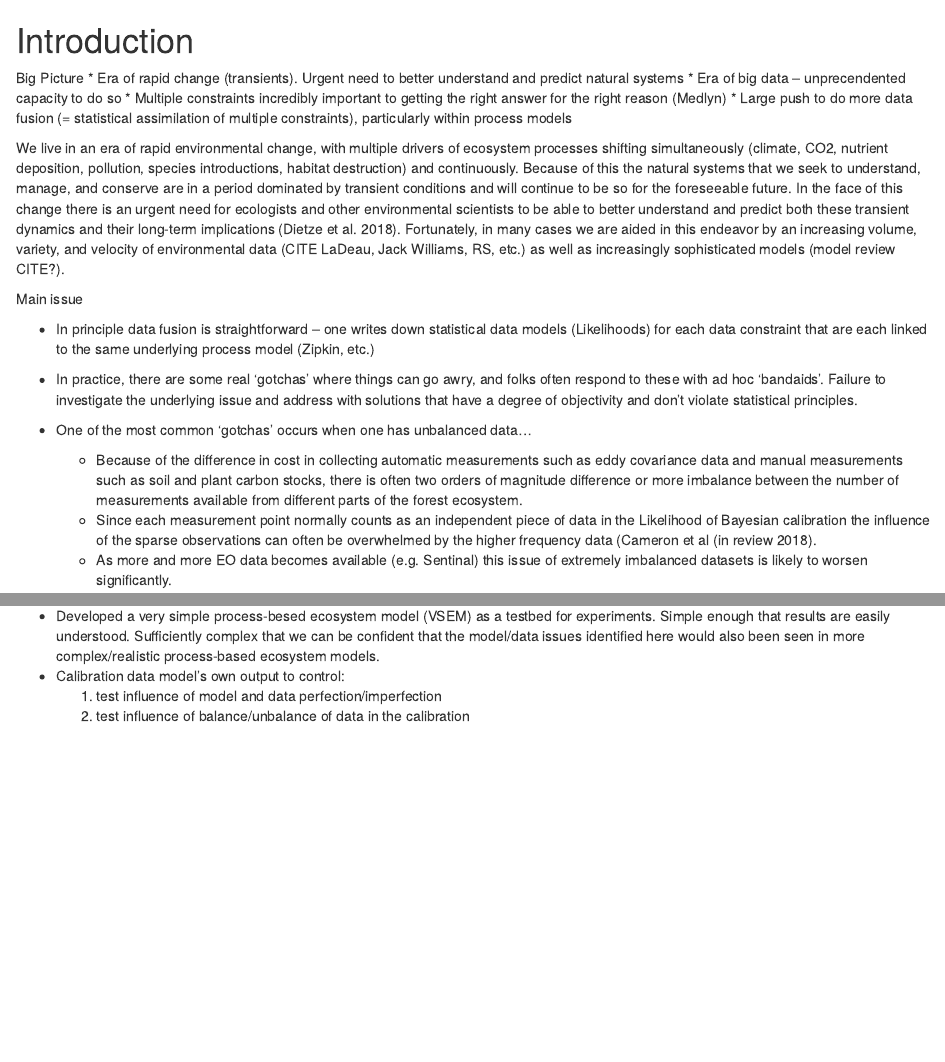
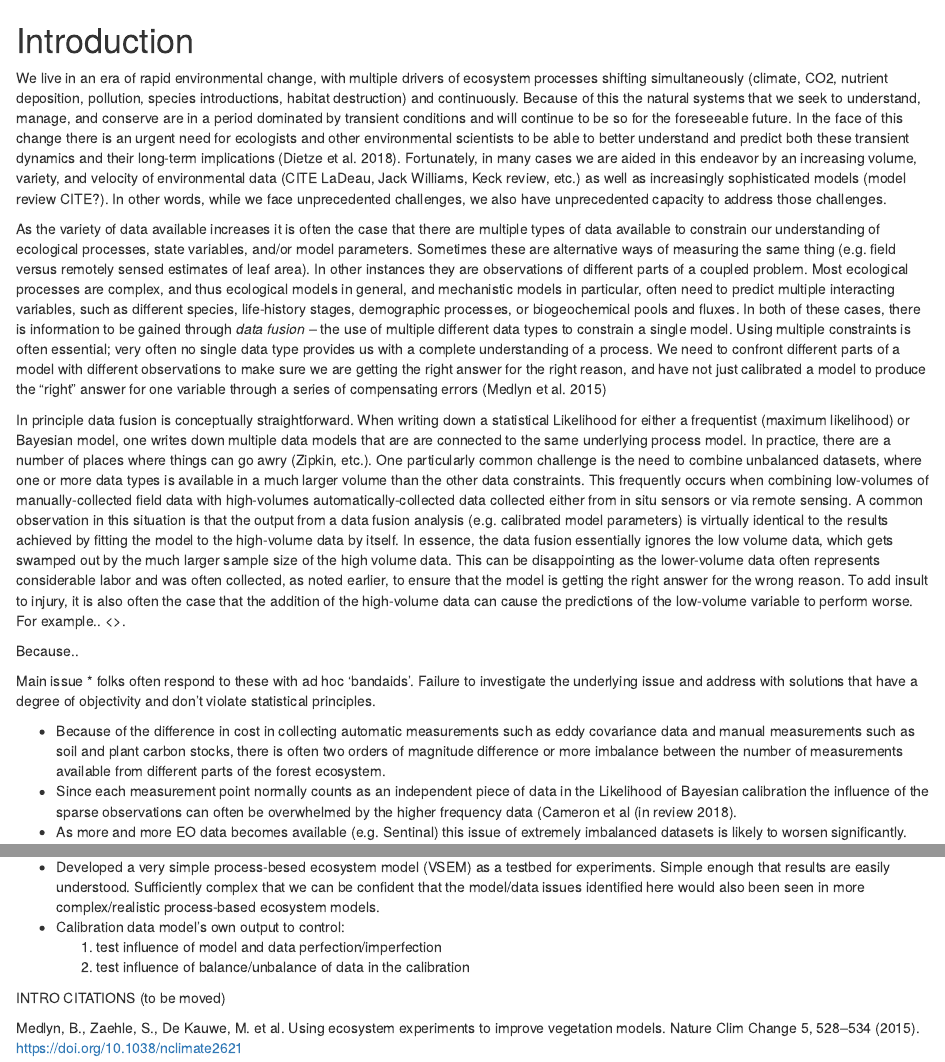
Before and after one commit to COST-FP1304-PROFOUND/TG15, an R Markdown document (introduction.Rmd): the page in a window 1100 px wide, from its top, and a second part further down, joined at a grey line. Rendered offline with R 4.5, knitr and Pandoc, with nearby package versions.

Commit message:
more intro

```diff
--- a/introduction.Rmd
+++ b/introduction.Rmd
@@ -1,23 +1,15 @@
 # Introduction
 
-Big Picture
-* Era of rapid change (transients). Urgent need to better understand and predict natural systems
-* Era of big data -- unprecendented capacity to do so
-* Multiple constraints incredibly important to getting the right answer for the right reason (Medlyn)
-* Large push to do more data fusion (= statistical assimilation of multiple constraints), particularly within process models
+We live in an era of rapid environmental change, with multiple drivers of ecosystem processes shifting simultaneously (climate, CO2, nutrient deposition, pollution, species introductions, habitat destruction) and continuously. Because of this the natural systems that we seek to understand, manage, and conserve are in a period dominated by transient conditions and will continue to be so for the foreseeable future. In the face of this change there is an urgent need for ecologists and other environmental scientists to be able to better understand and predict both these transient dynamics and their long-term implications (Dietze et al. 2018). Fortunately, in many cases we are aided in this endeavor by an increasing volume, variety, and velocity of environmental data (CITE LaDeau, Jack Williams, Keck review, etc.) as well as increasingly sophisticated models (model review CITE?). In other words, while we face unprecedented challenges, we also have unprecedented capacity to address those challenges.
 
-We live in an era of rapid environmental change, with multiple drivers of ecosystem processes shifting simultaneously (climate, CO2, nutrient deposition, pollution, species introductions, habitat destruction) and continuously. Because of this the natural systems that we seek to understand, manage, and conserve are in a period dominated by transient conditions and will continue to be so for the foreseeable future. In the face of this change there is an urgent need for ecologists and other environmental scientists to be able to better understand and predict both these transient dynamics and their long-term implications (Dietze et al. 2018). Fortunately, in many cases we are aided in this endeavor by an increasing volume, variety, and velocity of environmental data (CITE LaDeau, Jack Williams, RS, etc.) as well as increasingly sophisticated models (model review CITE?).
+As the variety of data available increases it is often the case that there are multiple types of data available to constrain our understanding of ecological processes, state variables, and/or model parameters.  Sometimes these are alternative ways of measuring the same thing (e.g. field versus remotely sensed estimates of leaf area). In other instances they are observations of different parts of a coupled problem. Most ecological processes are complex, and thus ecological models in general, and mechanistic models in particular, often need to predict multiple interacting variables, such as different species, life-history stages, demographic processes, or biogeochemical pools and fluxes. In both of these cases, there is information to be gained through _data fusion_ -- the use of multiple different data types to constrain a single model. Using multiple constraints is often essential; very often no single data type provides us with a complete understanding of a process.  We need to confront different parts of a model with different observations to make sure we are getting the right answer for the right reason, and have not just calibrated a model to produce the "right" answer for one variable through a series of compensating errors (Medlyn et al. 2015)
 
+In principle data fusion is conceptually straightforward. When writing down a statistical Likelihood for either a frequentist (maximum likelihood) or Bayesian model, one writes down multiple data models that are are connected to the same underlying process model. In practice, there are a number of places where things can go awry (Zipkin, etc.). One particularly common challenge is the need to combine unbalanced datasets, where one or more data types is available in a much larger volume than the other data constraints. This frequently occurs when combining low-volumes of manually-collected field data with high-volumes automatically-collected data collected either from in situ sensors or via remote sensing. A common observation in this situation is that the output from a data fusion analysis (e.g. calibrated model parameters) is virtually identical to the results achieved by fitting the model to the high-volume data by itself. In essence, the data fusion essentially ignores the low volume data, which gets swamped out by the much larger sample size of the high volume data. This can be disappointing as the lower-volume data often represents considerable labor and was often collected, as noted earlier, to ensure that the model is getting the right answer for the wrong reason. To add insult to injury, it is also often the case that the addition of the high-volume data can cause the predictions of the low-volume variable to perform worse. For example.. <<add examples>>.
 
-
-
+Because..
 
  Main issue
-
-* In principle data fusion is straightforward -- one writes down statistical data models (Likelihoods) for each data constraint that are each linked to the same underlying process model (Zipkin, etc.)
-* In practice, there are some real 'gotchas' where things can go awry, and folks often respond to these with ad hoc 'bandaids'. Failure to investigate the underlying issue and address with solutions that have a degree of objectivity and don't violate statistical principles.
-
-* One of the most common 'gotchas' occurs when one has unbalanced data...
+* folks often respond to these with ad hoc 'bandaids'. Failure to investigate the underlying issue and address with solutions that have a degree of objectivity and don't violate statistical principles.
 
   * Because of the difference in cost in collecting automatic
     measurements such as eddy covariance data and manual measurements
@@ -67,3 +59,7 @@ We live in an era of rapid environmental change, with multiple drivers of ecosys
   * Calibration data model's own output to control:
 	1. test influence of model and data perfection/imperfection
 	2.  test influence of balance/unbalance of data in the calibration
+
+INTRO CITATIONS (to be moved)
+
+Medlyn, B., Zaehle, S., De Kauwe, M. et al. Using ecosystem experiments to improve vegetation models. Nature Clim Change 5, 528–534 (2015). https://doi.org/10.1038/nclimate2621
```
